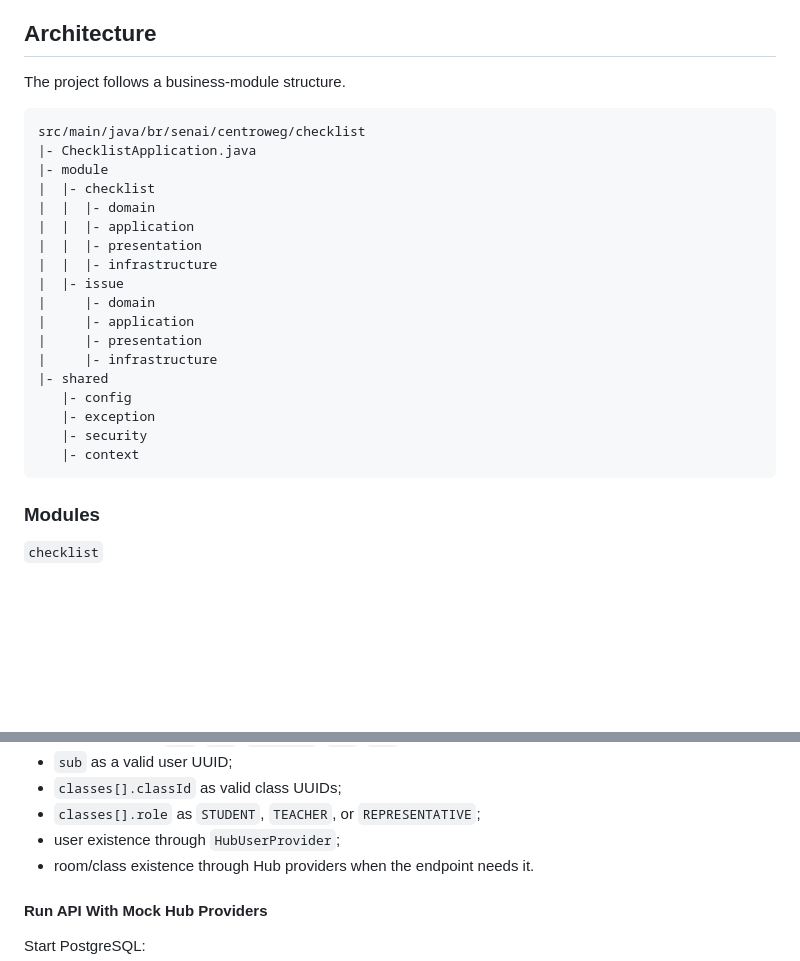
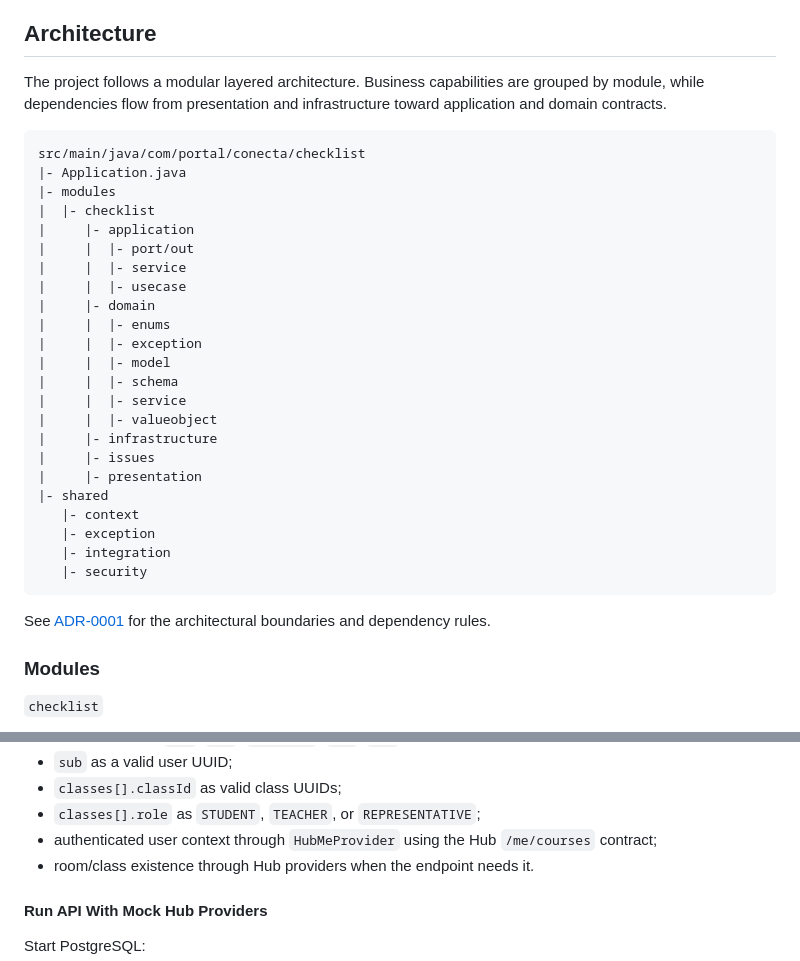
Before and after one commit to Portal-Conecta/checklist-backend, a Markdown page: README.md, 2 parts joined by grey strips. GitHub-like rendering; blank space fills up the shorter version.

Commit message:
#158 docs: registra decisao de arquitetura modular

````diff
--- a/README.md
+++ b/README.md
@@ -24,28 +24,38 @@ The service must keep its own business rules and data ownership. The Hub remains
 
 ## Architecture
 
-The project follows a business-module structure.
+The project follows a modular layered architecture. Business capabilities are
+grouped by module, while dependencies flow from presentation and infrastructure
+toward application and domain contracts.
 
 ```text
-src/main/java/br/senai/centroweg/checklist
-|- ChecklistApplication.java
-|- module
+src/main/java/com/portal/conecta/checklist
+|- Application.java
+|- modules
 |  |- checklist
-|  |  |- domain
-|  |  |- application
-|  |  |- presentation
-|  |  |- infrastructure
-|  |- issue
+|     |- application
+|     |  |- port/out
+|     |  |- service
+|     |  |- usecase
 |     |- domain
-|     |- application
+|     |  |- enums
+|     |  |- exception
+|     |  |- model
+|     |  |- schema
+|     |  |- service
+|     |  |- valueobject
+|     |- infrastructure
+|     |- issues
 |     |- presentation
-|     |- infrastructure
 |- shared
-   |- config
+   |- context
    |- exception
+   |- integration
    |- security
-   |- context
 ```
+
+See [ADR-0001](docs/adr/0001-modular-layered-architecture.md) for the
+architectural boundaries and dependency rules.
 
 ### Modules
 
@@ -286,7 +296,7 @@ Checklist API validates:
 - `sub` as a valid user UUID;
 - `classes[].classId` as valid class UUIDs;
 - `classes[].role` as `STUDENT`, `TEACHER`, or `REPRESENTATIVE`;
-- user existence through `HubUserProvider`;
+- authenticated user context through `HubMeProvider` using the Hub `/me/courses` contract;
 - room/class existence through Hub providers when the endpoint needs it.
 
 #### Run API With Mock Hub Providers
````
Also changed, not shown: docs/adr/0001-modular-layered-architecture.md (added, +70 -0 lines).
